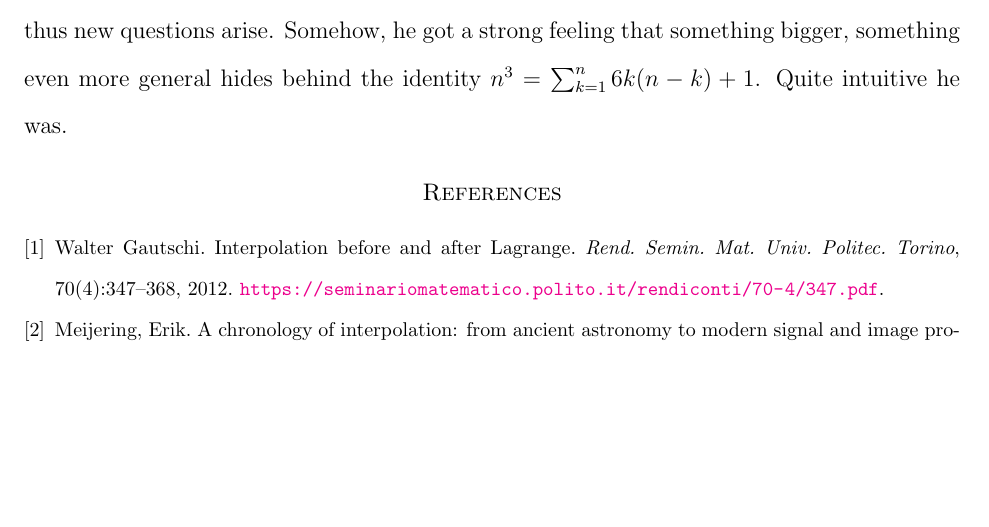
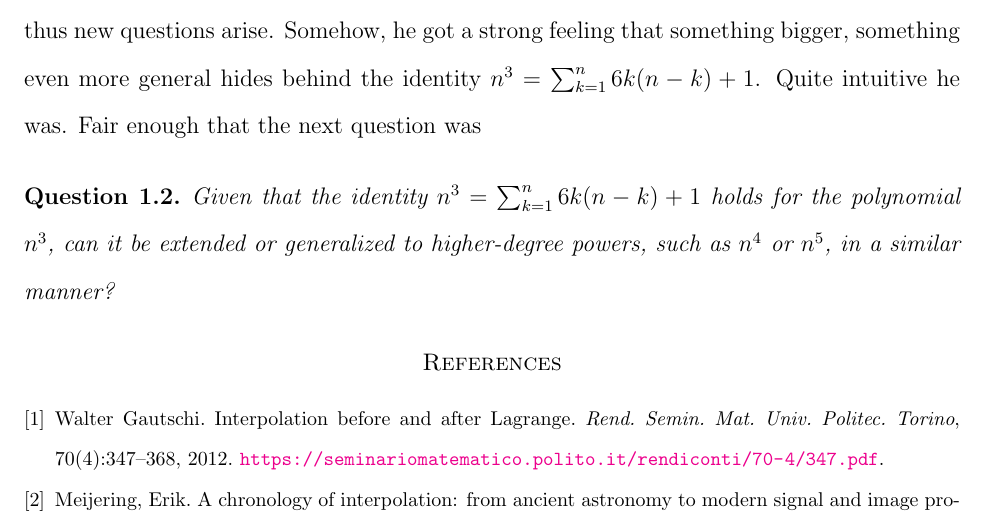
Before and after one commit to kolosovpetro/unexpected-polynomial-identities-classical-interpolation, a LaTeX paper (src/surprising-polynomial-identities-classical-interpolation.tex, which reads src/sections/02_the_problem_of_interpolation_of_cubes.tex): part of page 6 of 7, cut so that both start at the same text, the shorter picture padded with empty space. Compiled offline with pdfLaTeX.

Commit message:
work in progress
# Conflicts:
#	out/surprising-polynomial-identities-classical-interpolation.pdf

```diff
--- a/src/sections/02_the_problem_of_interpolation_of_cubes.tex
+++ b/src/sections/02_the_problem_of_interpolation_of_cubes.tex
@@ -182,3 +182,10 @@ and thus new questions arise.
 Somehow, he got a strong feeling that something bigger, something even more general
 hides behind the identity $n^3 = \sum_{k=1}^{n} 6k(n-k) + 1$.
 Quite intuitive he was.
+Fair enough that the next question was
+\begin{question}
+    Given that the identity $n^3 = \sum_{k=1}^{n} 6k(n-k) + 1$ holds for the polynomial $n^3$,
+    can it be extended or generalized to higher-degree powers, such as $n^4$ or $n^5$,
+    in a similar manner?
+    \label{question:higher_powers}
+\end{question}
```
Also changed, not shown: out/surprising-polynomial-identities-classical-interpolation.pdf.
